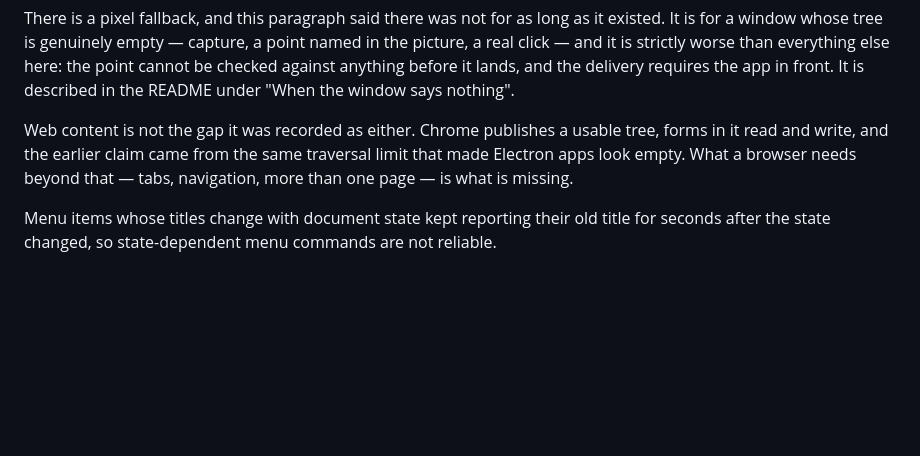
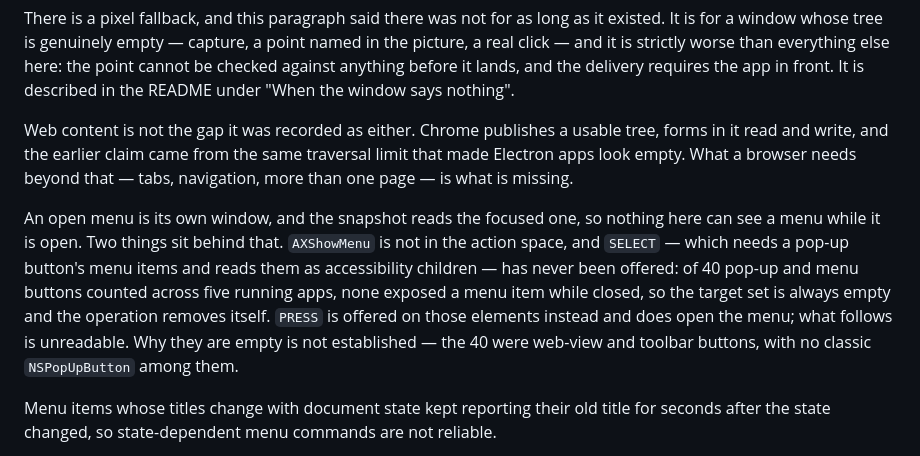
Before and after one commit to max1874/jev-computer-use, a Markdown page: docs/design.md, the part around the change. GitHub-like rendering; blank space fills up the shorter version.

```diff
--- a/docs/design.md
+++ b/docs/design.md
@@ -155,6 +155,17 @@ tree, forms in it read and write, and the earlier claim came from the same
 traversal limit that made Electron apps look empty. What a browser needs beyond
 that — tabs, navigation, more than one page — is what is missing.
 
+An open menu is its own window, and the snapshot reads the focused one, so
+nothing here can see a menu while it is open. Two things sit behind that.
+`AXShowMenu` is not in the action space, and `SELECT` — which needs a pop-up
+button's menu items and reads them as accessibility children — has never been
+offered: of 40 pop-up and menu buttons counted across five running apps, none
+exposed a menu item while closed, so the target set is always empty and the
+operation removes itself. `PRESS` is offered on those elements instead and does
+open the menu; what follows is unreadable. Why they are empty is not
+established — the 40 were web-view and toolbar buttons, with no classic
+`NSPopUpButton` among them.
+
 Menu items whose titles change with document state kept reporting their old
 title for seconds after the state changed, so state-dependent menu commands are
 not reliable.
```
Also changed, not shown: AGENTS.md (+9 -0 lines), README.md (+19 -2 lines).
